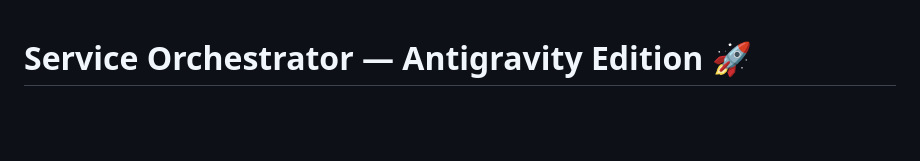
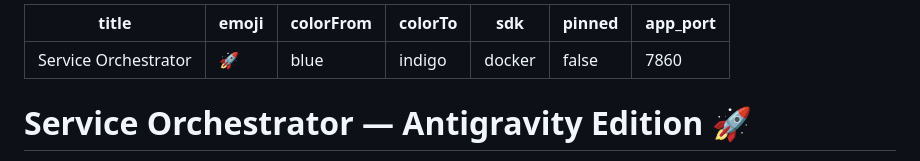
Before and after one commit to talha963/service-orchestrator, a Markdown page: README.md, the part around the change. GitHub-like rendering; blank space fills up the shorter version.

Commit message:
Add Hugging Face metadata

```diff
--- a/README.md
+++ b/README.md
@@ -1,3 +1,13 @@
+---
+title: Service Orchestrator
+emoji: 🚀
+colorFrom: blue
+colorTo: indigo
+sdk: docker
+pinned: false
+app_port: 7860
+---
+
 # Service Orchestrator — Antigravity Edition 🚀
 
 An **agentic AI system** for the informal service economy that automates the full service lifecycle: multilingual request understanding → provider matching → scheduling → dynamic pricing → booking → follow-up → feedback → dispute resolution.
```
